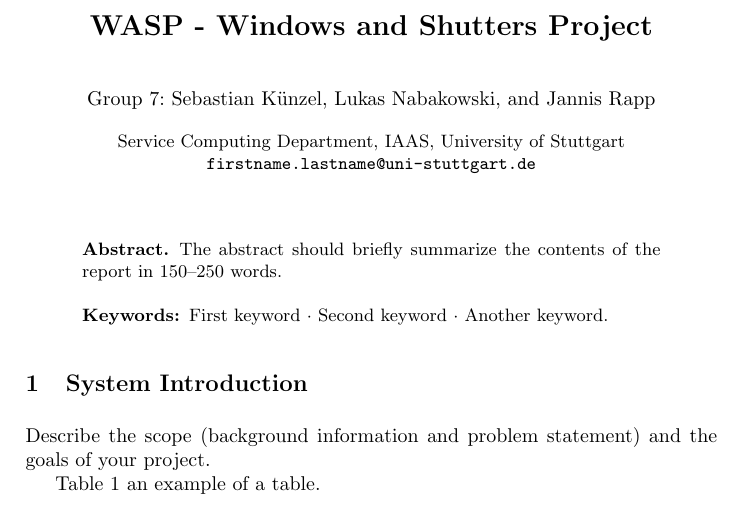
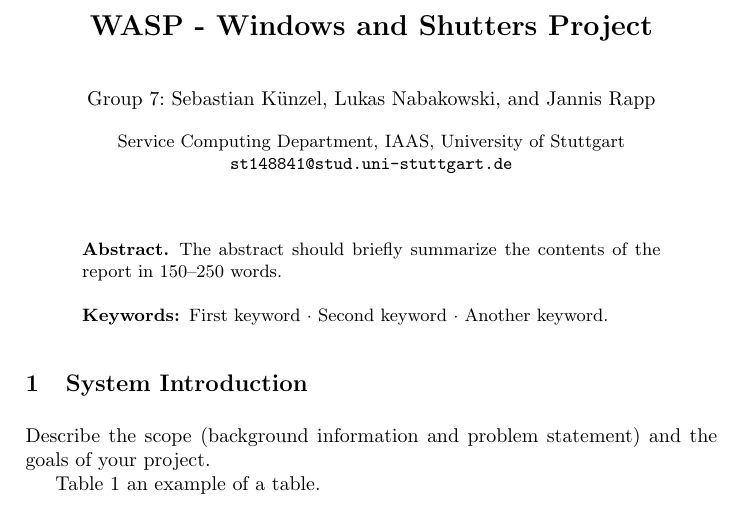
Before and after one commit to nabakolu/iot, a LaTeX paper (report/report.tex): part of page 1 of 3, cut so that both start at the same text. Compiled offline with pdfLaTeX.

Commit message:
mail added

```diff
--- a/report/report.tex
+++ b/report/report.tex
@@ -15,7 +15,7 @@ Lukas Nabakowski \and
 Jannis Rapp}
 
 \institute{Service Computing Department, IAAS, University of Stuttgart
-\email{firstname.lastname@uni-stuttgart.de}}
+\email{st148841@stud.uni-stuttgart.de}}
 %
 \maketitle              % typeset the header of the contribution
 %
```
Also changed, not shown: report/report.pdf, 1 other file.
